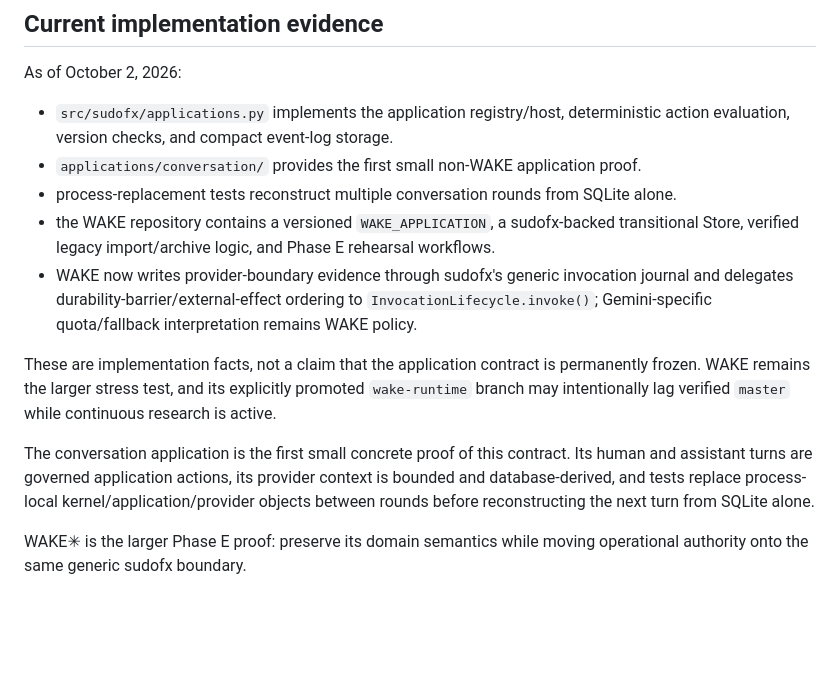
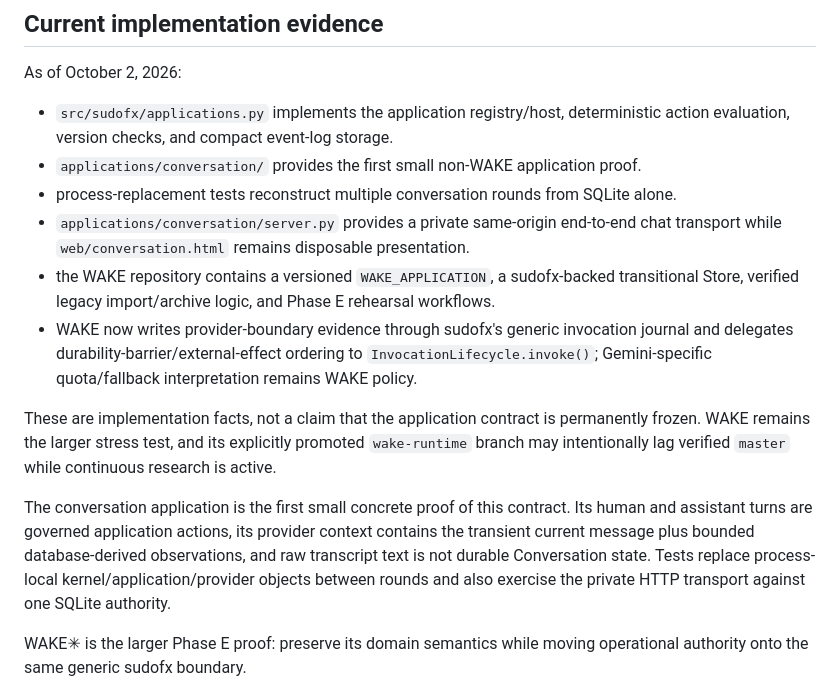
Before and after one commit to sudofx/sudofx, a Markdown page: docs/APPLICATION_ARCHITECTURE.md, the part around the change. Rendered like a GitHub page; blank space fills up the shorter version.

Commit message:
Sync Conversation application architecture

```diff
--- a/docs/APPLICATION_ARCHITECTURE.md
+++ b/docs/APPLICATION_ARCHITECTURE.md
@@ -25,12 +25,13 @@ As of October 2, 2026:
 - `src/sudofx/applications.py` implements the application registry/host, deterministic action evaluation, version checks, and compact event-log storage.
 - `applications/conversation/` provides the first small non-WAKE application proof.
 - process-replacement tests reconstruct multiple conversation rounds from SQLite alone.
+- `applications/conversation/server.py` provides a private same-origin end-to-end chat transport while `web/conversation.html` remains disposable presentation.
 - the WAKE repository contains a versioned `WAKE_APPLICATION`, a sudofx-backed transitional Store, verified legacy import/archive logic, and Phase E rehearsal workflows.
 - WAKE now writes provider-boundary evidence through sudofx's generic invocation journal and delegates durability-barrier/external-effect ordering to `InvocationLifecycle.invoke()`; Gemini-specific quota/fallback interpretation remains WAKE policy.
 
 These are implementation facts, not a claim that the application contract is permanently frozen. WAKE remains the larger stress test, and its explicitly promoted `wake-runtime` branch may intentionally lag verified `master` while continuous research is active.
 
-The conversation application is the first small concrete proof of this contract. Its human and assistant turns are governed application actions, its provider context is bounded and database-derived, and tests replace process-local kernel/application/provider objects between rounds before reconstructing the next turn from SQLite alone.
+The conversation application is the first small concrete proof of this contract. Its human and assistant turns are governed application actions, its provider context contains the transient current message plus bounded database-derived observations, and raw transcript text is not durable Conversation state. Tests replace process-local kernel/application/provider objects between rounds and also exercise the private HTTP transport against one SQLite authority.
 
 WAKE✳︎ is the larger Phase E proof: preserve its domain semantics while moving operational authority onto the same generic sudofx boundary.
 
```
